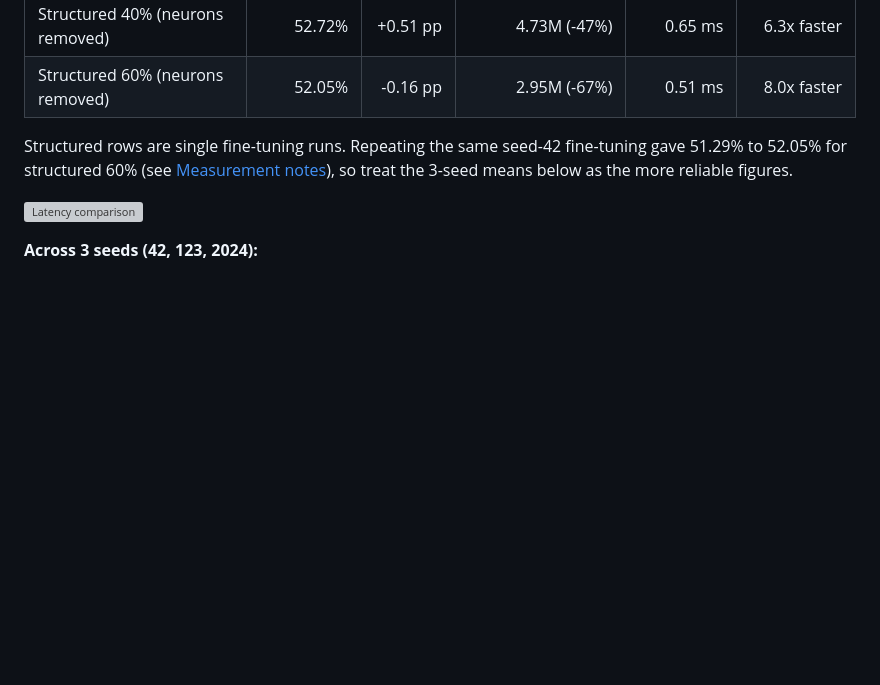
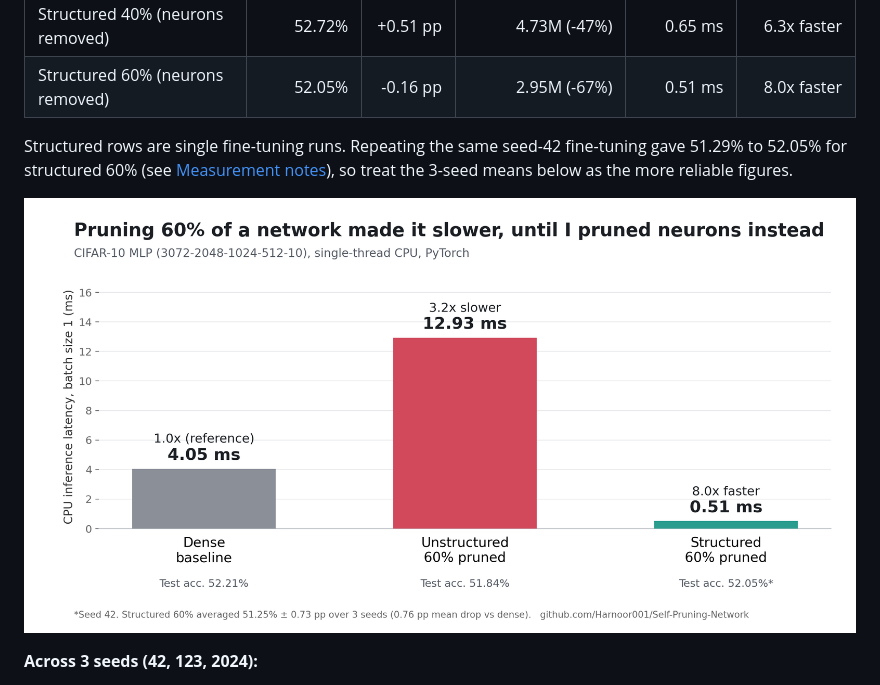
Before and after one commit to Harnoor001/Self-Pruning-Network, a Markdown page: README.md, the part around the change. Rendered like a GitHub page; blank space fills up the shorter version; grey boxes are pictures that could not be loaded.

```diff
--- a/README.md
+++ b/README.md
@@ -17,7 +17,7 @@ Full CIFAR-10, seed 42, CPU (1 thread), batch size 1. All accuracy deltas are re
 
 Structured rows are single fine-tuning runs. Repeating the same seed-42 fine-tuning gave 51.29% to 52.05% for structured 60% (see [Measurement notes](#measurement-notes)), so treat the 3-seed means below as the more reliable figures.
 
-![Latency comparison](docs/pruning_latency_chart.png)
+![Latency comparison](pruning_latency_chart.png)
 
 **Across 3 seeds (42, 123, 2024):**
 
```
